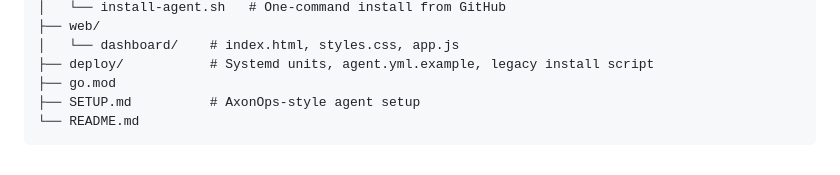
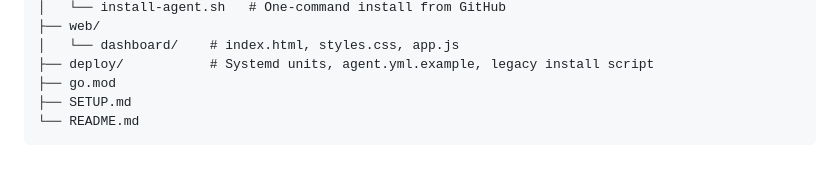
Before and after one commit to Suhel0328/cassandra-control, a Markdown page: README.md, the part around the change. GitHub-like rendering.

````diff
--- a/README.md
+++ b/README.md
@@ -112,6 +112,6 @@ For **deploying on AWS EC2** (server + agents on Cassandra nodes) and **sharing
 │   └── dashboard/    # index.html, styles.css, app.js
 ├── deploy/           # Systemd units, agent.yml.example, legacy install script
 ├── go.mod
-├── SETUP.md          # AxonOps-style agent setup
+├── SETUP.md
 └── README.md
 ```
````
